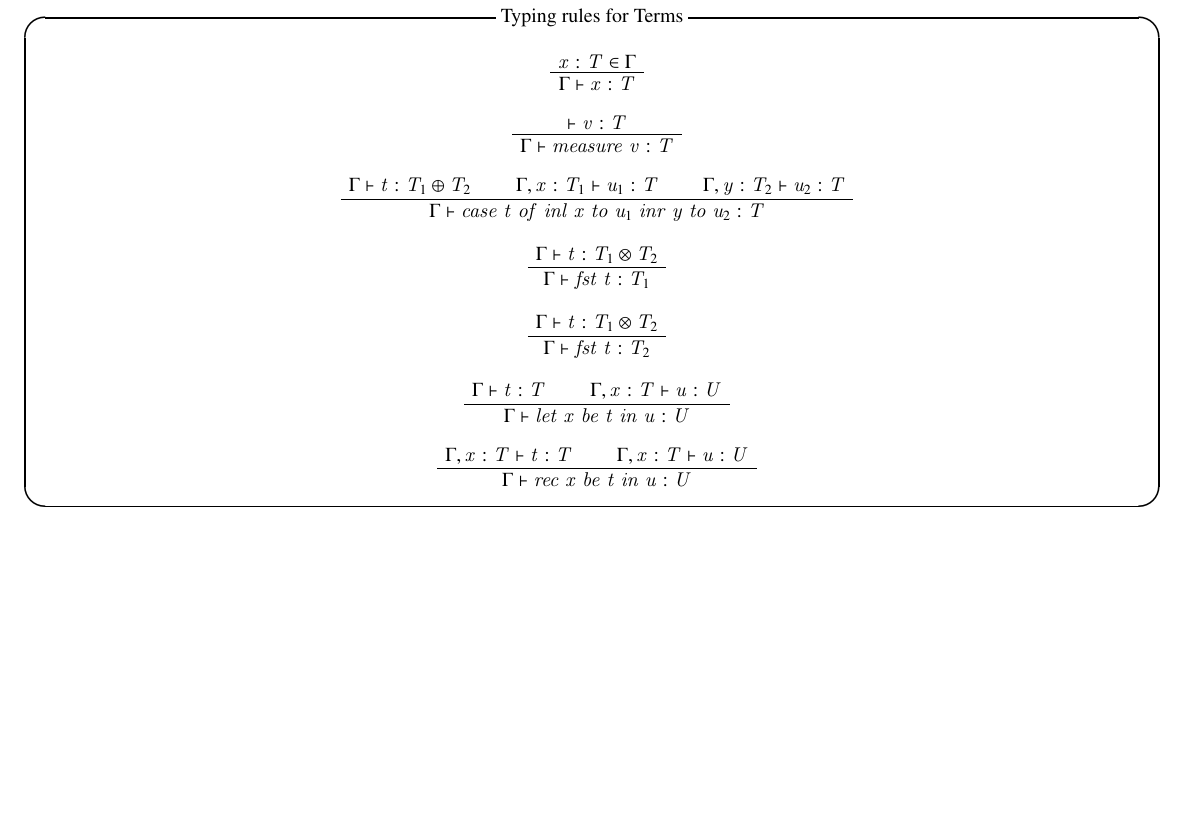
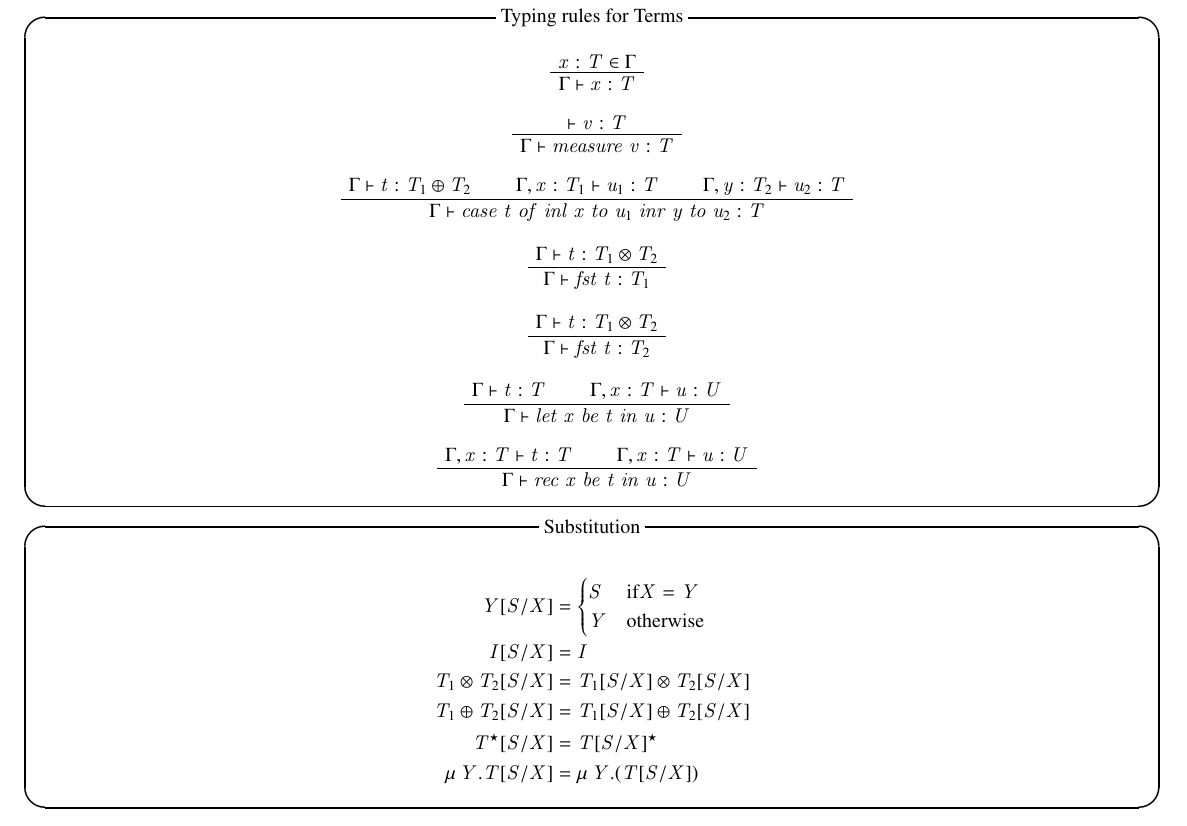
Before and after one commit to MountainSeal/omnirev, a LaTeX document (pdf/type_judgement.tex): part of the page, cut so that both start at the same text, the shorter picture padded with empty space. Compiled offline with pLaTeX and dvipdfmx.

Commit message:
[update]書き換え規則の定義を追加

```diff
--- a/pdf/type_judgement.tex
+++ b/pdf/type_judgement.tex
@@ -175,4 +175,21 @@
       \BinaryInfC{$\Gamma \vdash rec\;x\;be\;t\;in\;u:U$}
     \end{prooftree}
 \end{itembox}
+
+\begin{itembox}[c]{Substitution}
+  \begin{align*}
+    Y[S/X] &=
+    \begin{cases}
+      S & \text{if}X = Y \\
+      Y & \text{otherwise}
+    \end{cases} \\
+    I[S/X] &= I \\
+    T_1\otimes{}T_2[S/X] &= T_1[S/X]\otimes{}T_2[S/X] \\
+    T_1\oplus{}T_2[S/X] &= T_1[S/X]\oplus{}T_2[S/X] \\
+    T^\star[S/X] &= T[S/X]^\star \\
+    \mu{Y}.T[S/X] &= \mu{Y}.(T[S/X])
+    %再帰型の入れ子は型付けで許さないのでここの定義は修正した方がいい鴨
+  \end{align*}
+\end{itembox}
+
 \end{document}
```
Also changed, not shown: pdf/type_judgement.pdf, 2 other files.
